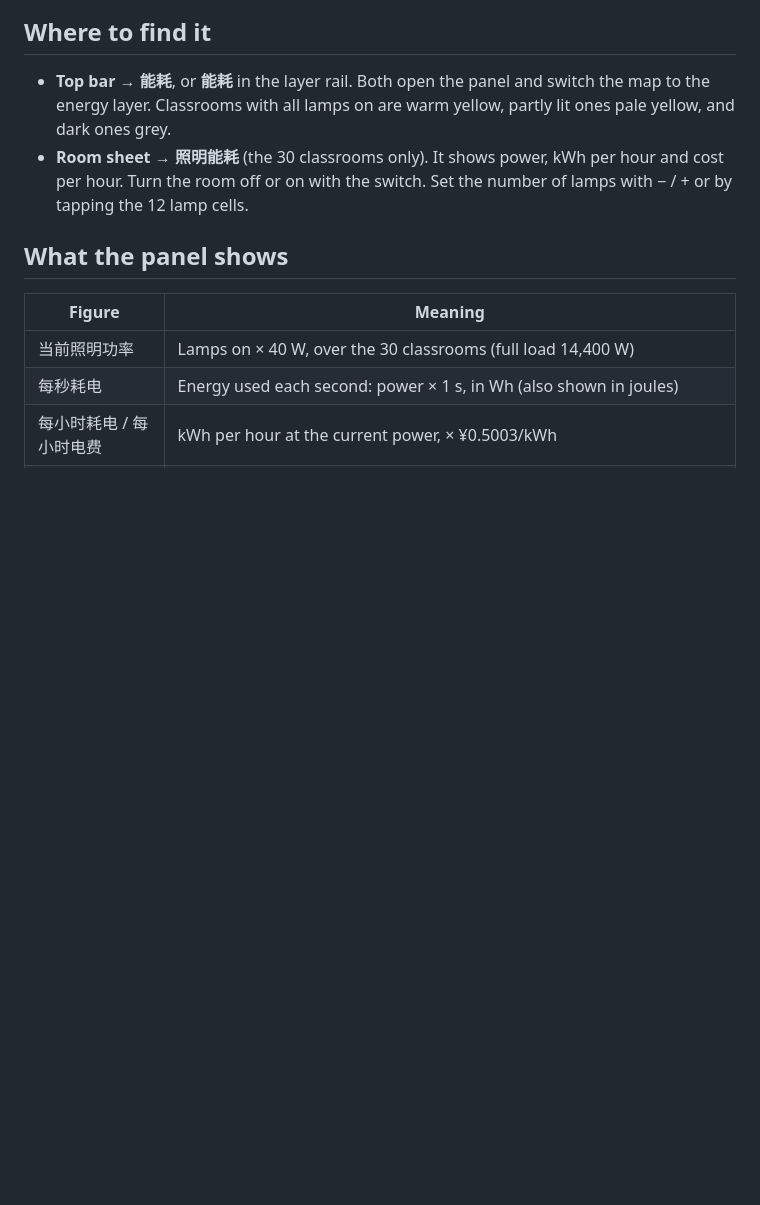
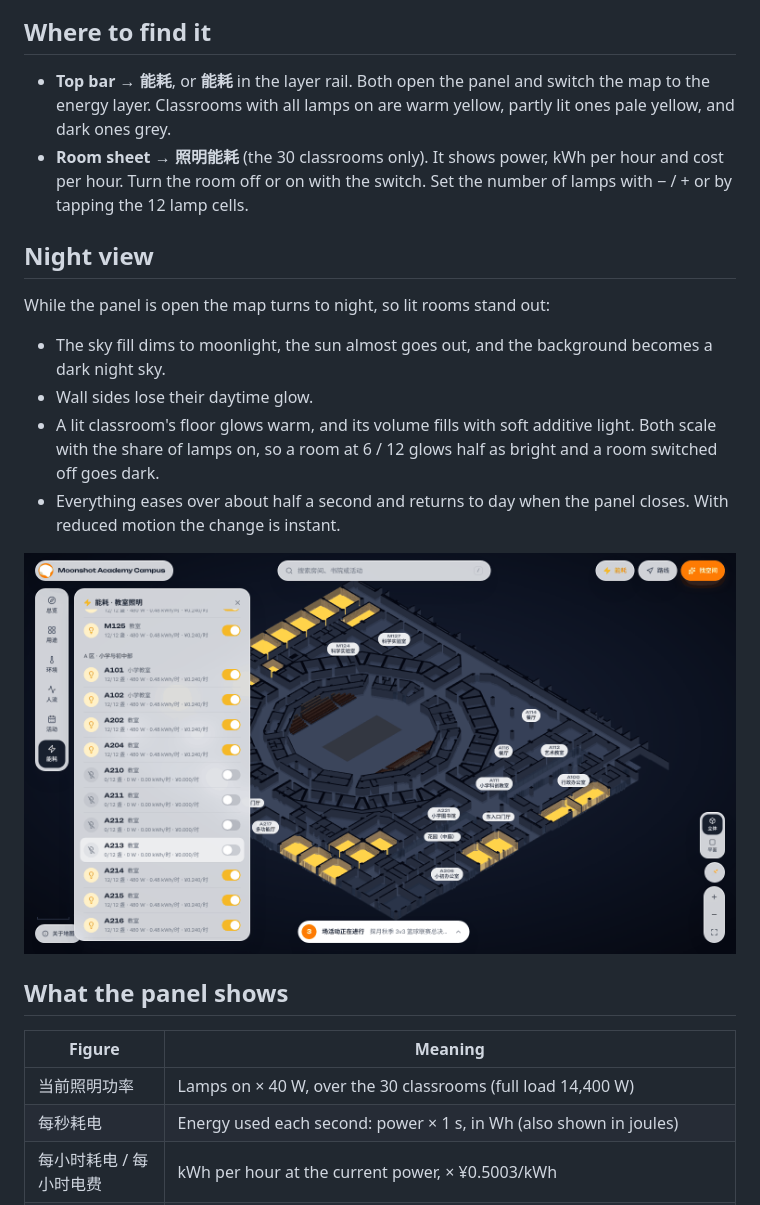
Before and after one commit to lloyd-c137/MAC-Moonshot-Academy-Campus-, a Markdown page: docs/ENERGY.md, the part around the change. Rendered like a GitHub page; pictures changed too: docs/evidence/energy/energy-night-1536x864.png (added); blank space fills up the shorter version.

```diff
--- a/docs/ENERGY.md
+++ b/docs/ENERGY.md
@@ -8,6 +8,16 @@ The energy panel shows how much electricity the classroom lighting uses, live, a
 
 - **Top bar → 能耗**, or **能耗** in the layer rail. Both open the panel and switch the map to the energy layer. Classrooms with all lamps on are warm yellow, partly lit ones pale yellow, and dark ones grey.
 - **Room sheet → 照明能耗** (the 30 classrooms only). It shows power, kWh per hour and cost per hour. Turn the room off or on with the switch. Set the number of lamps with − / + or by tapping the 12 lamp cells.
+
+## Night view
+
+While the panel is open the map turns to night, so lit rooms stand out:
+- The sky fill dims to moonlight, the sun almost goes out, and the background becomes a dark night sky.
+- Wall sides lose their daytime glow.
+- A lit classroom's floor glows warm, and its volume fills with soft additive light. Both scale with the share of lamps on, so a room at 6 / 12 glows half as bright and a room switched off goes dark.
+- Everything eases over about half a second and returns to day when the panel closes. With reduced motion the change is instant.
+
+![Night view](evidence/energy/energy-night-1536x864.png)
 
 ## What the panel shows
 
```
Also changed, not shown: 3 other files.
